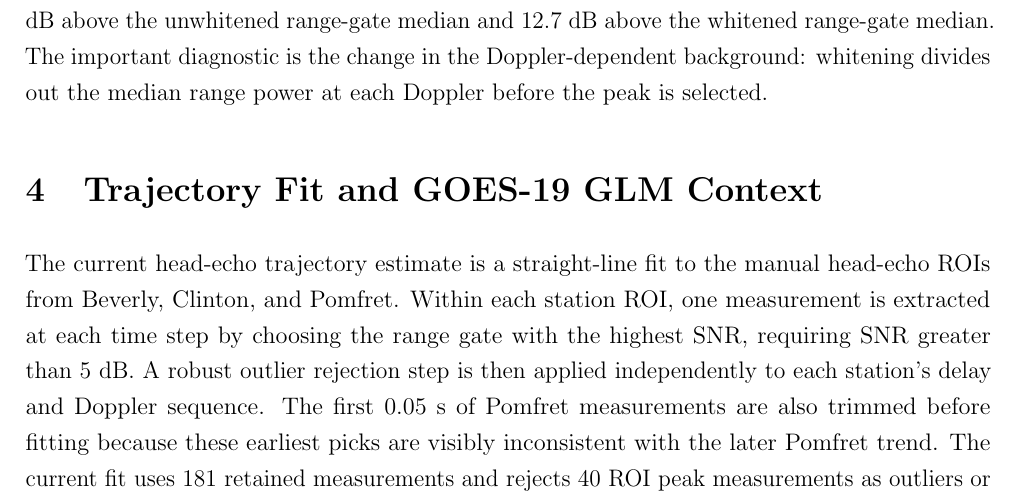
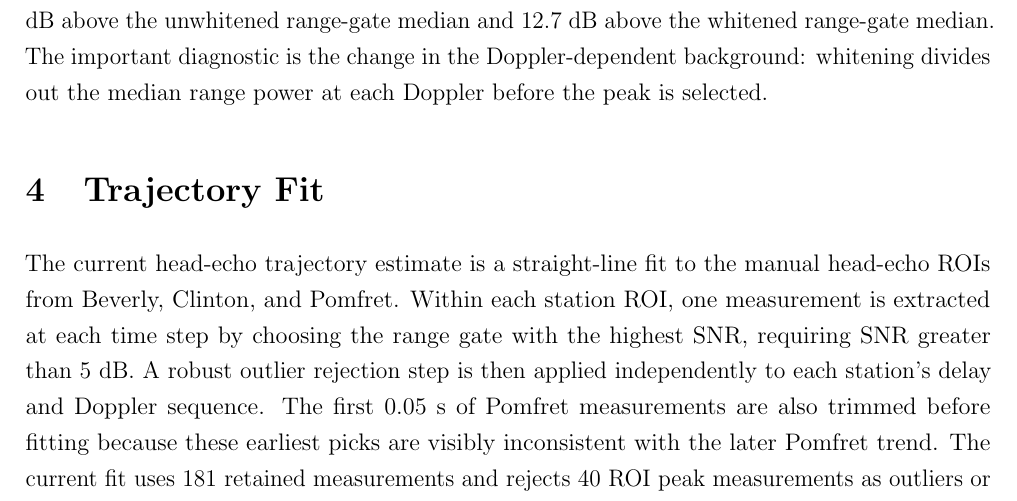
Before and after one commit to jvierine/new_england_bolide, a LaTeX document (reports/processing_report.tex): part of page 4 of 8, cut so that both start at the same text. Compiled offline with pdfLaTeX.

Commit message:
Shorten trajectory report section title

```diff
--- a/reports/processing_report.tex
+++ b/reports/processing_report.tex
@@ -154,7 +154,7 @@ divides out the median range power at each Doppler before the peak is selected.
   \label{fig:beverly-whiten}
 \end{figure}
 
-\section{Trajectory Fit and GOES-19 GLM Context}
+\section{Trajectory Fit}
 
 The current head-echo trajectory estimate is a straight-line fit to the manual
 head-echo ROIs from Beverly, Clinton, and Pomfret.  Within each station ROI,
```
